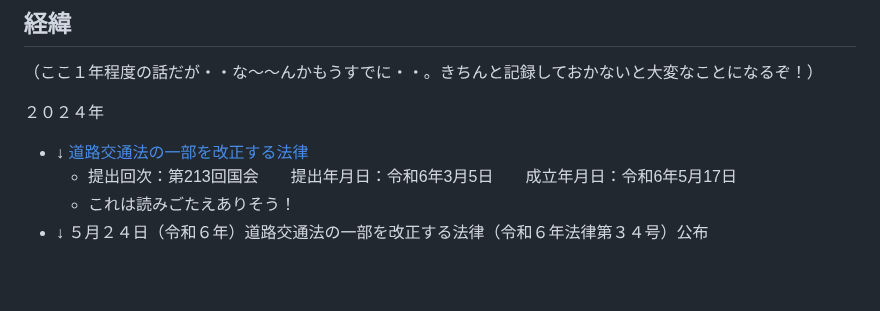
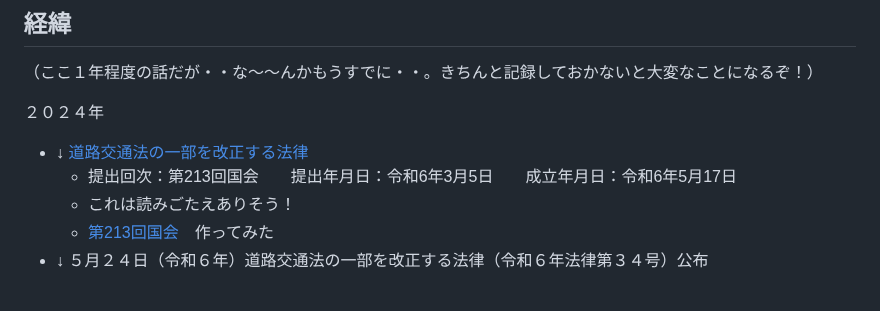
Before and after one commit to kensuke/misc, a Markdown page: bicycles/R_media.md, the part around the change. Rendered like a GitHub page.

```diff
--- a/bicycles/R_media.md
+++ b/bicycles/R_media.md
@@ -8,6 +8,7 @@ URL: [http://kensuke.github.io/misc/bicycles/](http://kensuke.github.io/misc/bic
 - ↓ [道路交通法の一部を改正する法律](https://hourei.ndl.go.jp/simple/detail?lawId=0000163397&current=-1)
   - 提出回次：第213回国会　　提出年月日：令和6年3月5日　　成立年月日：令和6年5月17日
   - これは読みごたえありそう！
+  - [第213回国会](R_diet_213.md)　作ってみた
 - ↓ ５月２４日（令和６年）道路交通法の一部を改正する法律（令和６年法律第３４号）公布
 <br />
 
```
